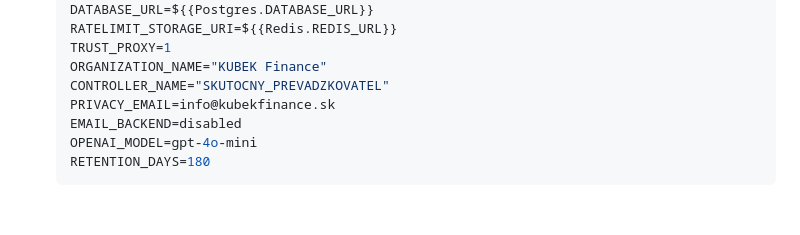
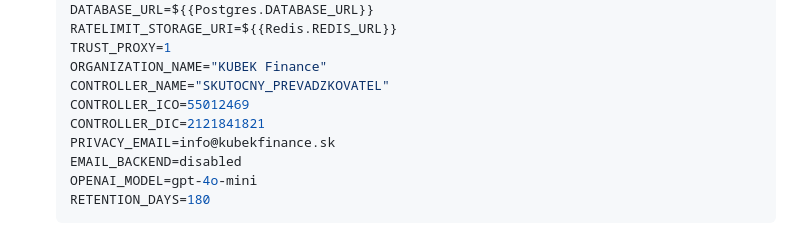
Before and after one commit to DavidSK332/kubek-finance-portal, a Markdown page: README.md, the part around the change. GitHub-like rendering; blank space fills up the shorter version.

```diff
--- a/README.md
+++ b/README.md
@@ -233,6 +233,8 @@ Nastavenia nasadenia zadajte priamo v Railway dashboarde. Súbory `railway.json`
    TRUST_PROXY=1
    ORGANIZATION_NAME="KUBEK Finance"
    CONTROLLER_NAME="SKUTOCNY_PREVADZKOVATEL"
+   CONTROLLER_ICO=55012469
+   CONTROLLER_DIC=2121841821
    PRIVACY_EMAIL=info@kubekfinance.sk
    EMAIL_BACKEND=disabled
    OPENAI_MODEL=gpt-4o-mini
```
Also changed, not shown: VERIFICATION.md (+3 -1 lines).
